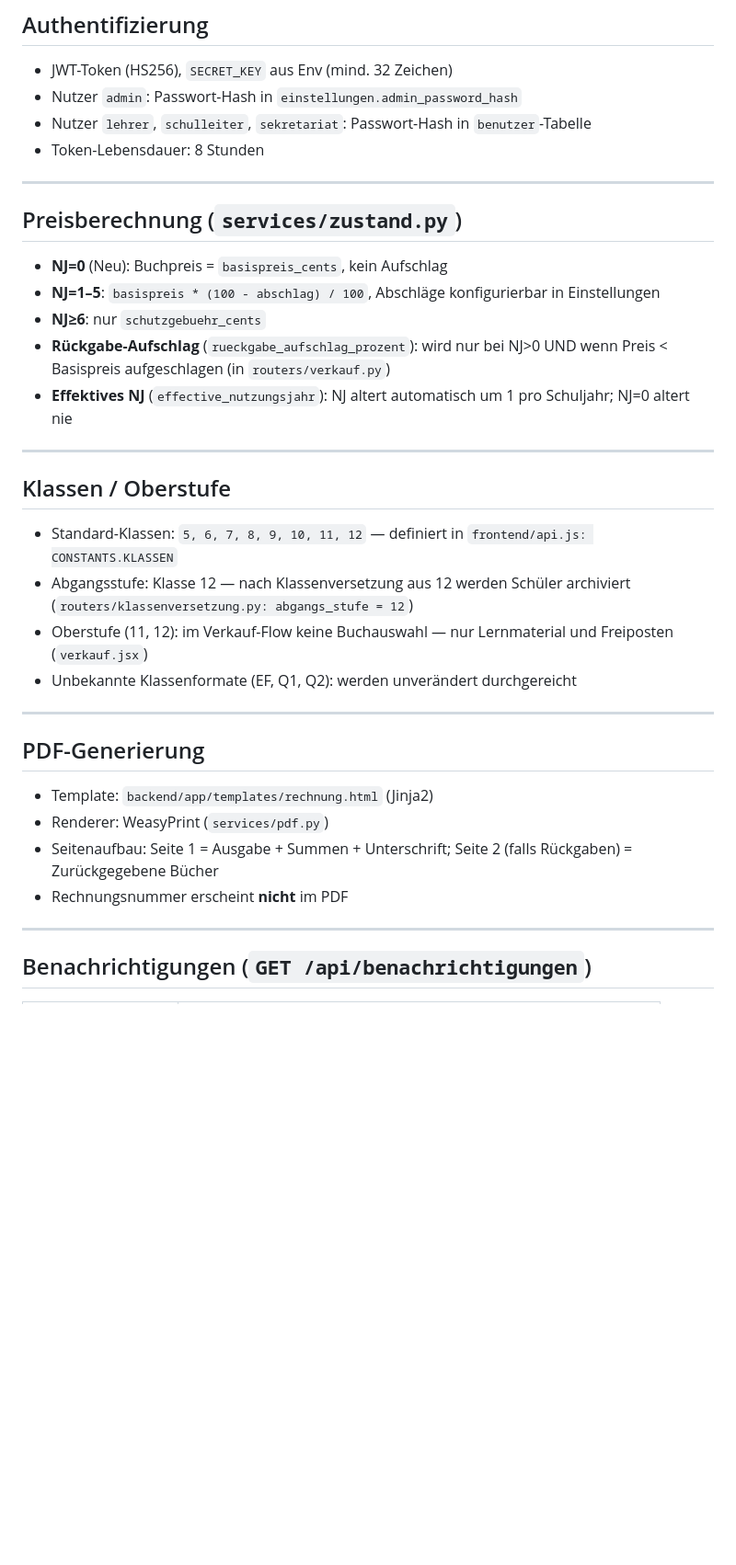
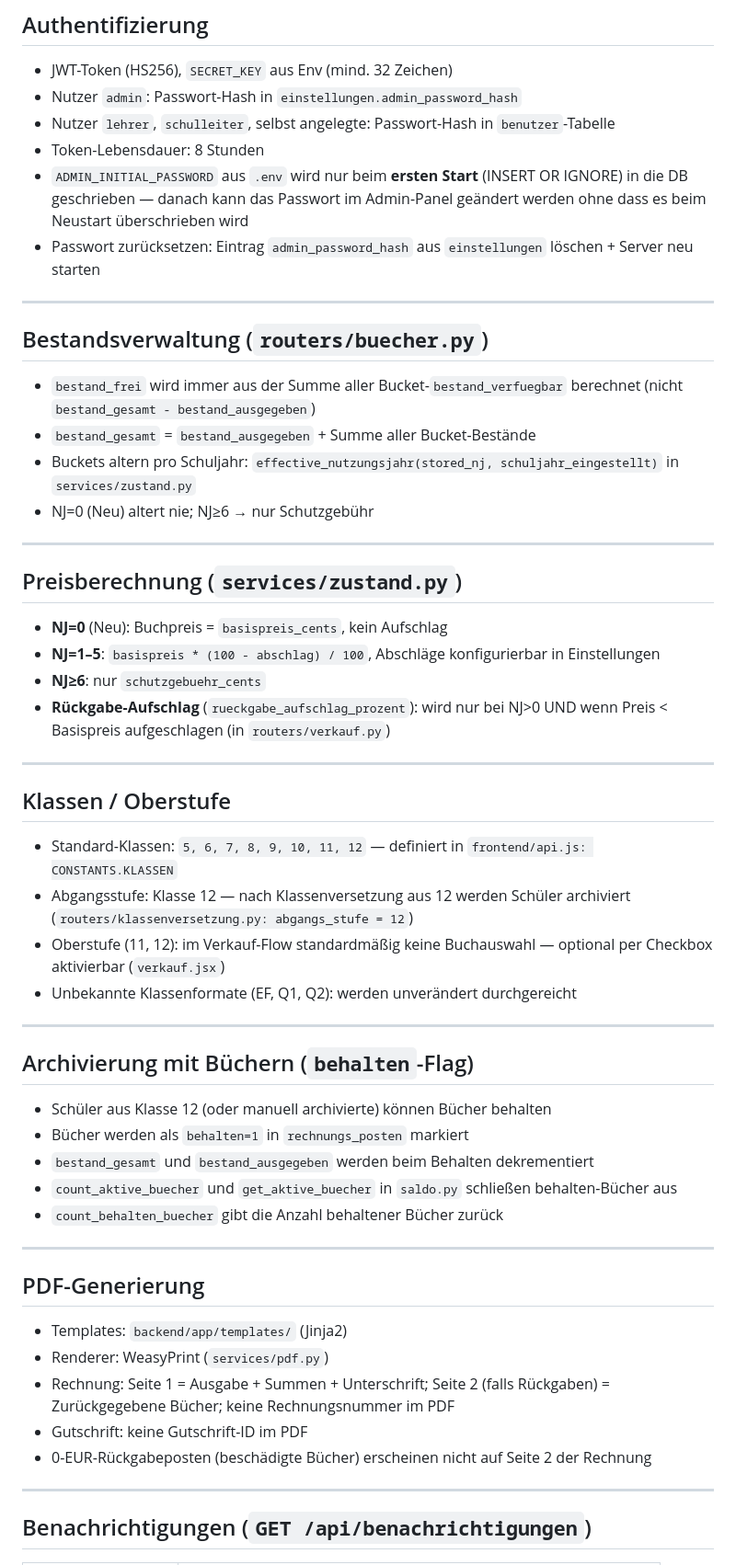
Before and after one commit to candermann/Libera, a Markdown page: CODEBASE.md, the part around one of its changes. Shown at 92% size. Drawn GitHub-style; blank space fills up the shorter version.

Commit message:
docs: CODEBASE.md und HANDOVER.md auf Stand 29.05.2026
Co-Authored-By: Claude Sonnet 4.6 <noreply@anthropic.com>

```diff
--- a/CODEBASE.md
+++ b/CODEBASE.md
@@ -79,8 +85,19 @@ Views: `v_schueler_saldo` (aggregierter Kontostand je Schüler)
 
 - JWT-Token (HS256), `SECRET_KEY` aus Env (mind. 32 Zeichen)
 - Nutzer `admin`: Passwort-Hash in `einstellungen.admin_password_hash`
-- Nutzer `lehrer`, `schulleiter`, `sekretariat`: Passwort-Hash in `benutzer`-Tabelle
+- Nutzer `lehrer`, `schulleiter`, selbst angelegte: Passwort-Hash in `benutzer`-Tabelle
 - Token-Lebensdauer: 8 Stunden
+- `ADMIN_INITIAL_PASSWORD` aus `.env` wird nur beim **ersten Start** (INSERT OR IGNORE) in die DB geschrieben — danach kann das Passwort im Admin-Panel geändert werden ohne dass es beim Neustart überschrieben wird
+- Passwort zurücksetzen: Eintrag `admin_password_hash` aus `einstellungen` löschen + Server neu starten
+
+---
+
+## Bestandsverwaltung (`routers/buecher.py`)
+
+- `bestand_frei` wird immer aus der Summe aller Bucket-`bestand_verfuegbar` berechnet (nicht `bestand_gesamt - bestand_ausgegeben`)
+- `bestand_gesamt` = `bestand_ausgegeben` + Summe aller Bucket-Bestände
+- Buckets altern pro Schuljahr: `effective_nutzungsjahr(stored_nj, schuljahr_eingestellt)` in `services/zustand.py`
+- NJ=0 (Neu) altert nie; NJ≥6 → nur Schutzgebühr
 
 ---
 
@@ -90,7 +107,6 @@ Views: `v_schueler_saldo` (aggregierter Kontostand je Schüler)
 - **NJ=1–5**: `basispreis * (100 - abschlag) / 100`, Abschläge konfigurierbar in Einstellungen
 - **NJ≥6**: nur `schutzgebuehr_cents`
 - **Rückgabe-Aufschlag** (`rueckgabe_aufschlag_prozent`): wird nur bei NJ>0 UND wenn Preis < Basispreis aufgeschlagen (in `routers/verkauf.py`)
-- **Effektives NJ** (`effective_nutzungsjahr`): NJ altert automatisch um 1 pro Schuljahr; NJ=0 altert nie
 
 ---
 
@@ -98,17 +114,28 @@ Views: `v_schueler_saldo` (aggregierter Kontostand je Schüler)
 
 - Standard-Klassen: `5, 6, 7, 8, 9, 10, 11, 12` — definiert in `frontend/api.js: CONSTANTS.KLASSEN`
 - Abgangsstufe: Klasse 12 — nach Klassenversetzung aus 12 werden Schüler archiviert (`routers/klassenversetzung.py: abgangs_stufe = 12`)
-- Oberstufe (11, 12): im Verkauf-Flow keine Buchauswahl — nur Lernmaterial und Freiposten (`verkauf.jsx`)
+- Oberstufe (11, 12): im Verkauf-Flow standardmäßig keine Buchauswahl — optional per Checkbox aktivierbar (`verkauf.jsx`)
 - Unbekannte Klassenformate (EF, Q1, Q2): werden unverändert durchgereicht
+
+---
+
+## Archivierung mit Büchern (`behalten`-Flag)
+
+- Schüler aus Klasse 12 (oder manuell archivierte) können Bücher behalten
+- Bücher werden als `behalten=1` in `rechnungs_posten` markiert
+- `bestand_gesamt` und `bestand_ausgegeben` werden beim Behalten dekrementiert
+- `count_aktive_buecher` und `get_aktive_buecher` in `saldo.py` schließen behalten-Bücher aus
+- `count_behalten_buecher` gibt die Anzahl behaltener Bücher zurück
 
 ---
 
 ## PDF-Generierung
 
-- Template: `backend/app/templates/rechnung.html` (Jinja2)
+- Templates: `backend/app/templates/` (Jinja2)
 - Renderer: WeasyPrint (`services/pdf.py`)
-- Seitenaufbau: Seite 1 = Ausgabe + Summen + Unterschrift; Seite 2 (falls Rückgaben) = Zurückgegebene Bücher
-- Rechnungsnummer erscheint **nicht** im PDF
+- Rechnung: Seite 1 = Ausgabe + Summen + Unterschrift; Seite 2 (falls Rückgaben) = Zurückgegebene Bücher; keine Rechnungsnummer im PDF
+- Gutschrift: keine Gutschrift-ID im PDF
+- 0-EUR-Rückgabeposten (beschädigte Bücher) erscheinen nicht auf Seite 2 der Rechnung
 
 ---
 
```
Also changed, not shown: other parts of CODEBASE.md (+13 -7 lines), HANDOVER.md (+44 -35 lines).
